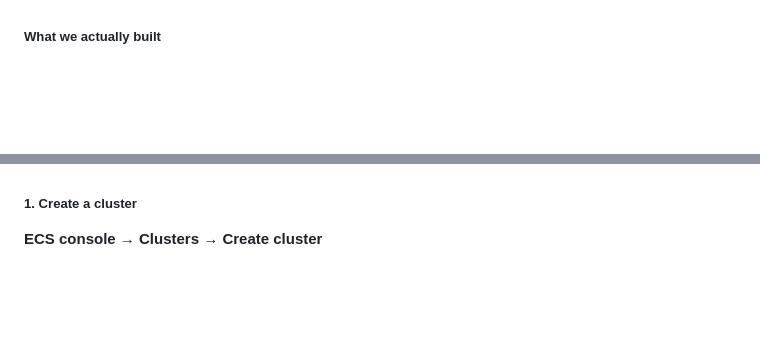
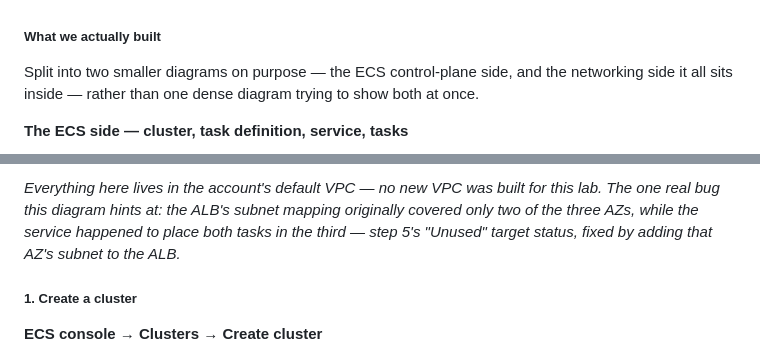
Before and after one commit to Fahad-Md-Kamal/DevOps-Roadmap, a Markdown page: docs/containers.md, 2 parts joined by grey strips. Rendered like a GitHub page; blank space fills up the shorter version.

````diff
--- a/docs/containers.md
+++ b/docs/containers.md
@@ -113,4 +113,8 @@ Application Load Balancer — **why a brand-new one, and why it needed two Avail
 
 ##### What we actually built
 
+Split into two smaller diagrams on purpose — the ECS control-plane side, and the networking side it all sits inside — rather than one dense diagram trying to show both at once.
+
+**The ECS side — cluster, task definition, service, tasks**
+
 ``` mermaid
@@ -153,3 +143,4 @@ flowchart TD
+*Everything here lives in the account's default VPC — no new VPC was built for this lab. The one real bug this diagram hints at: the ALB's subnet mapping originally covered only two of the three AZs, while the service happened to place both tasks in the third — step 5's "Unused" target status, fixed by adding that AZ's subnet to the ALB.*
 
 ##### 1. Create a cluster
 
````
Also changed, not shown: other parts of docs/containers.md (+20 -34 lines).
